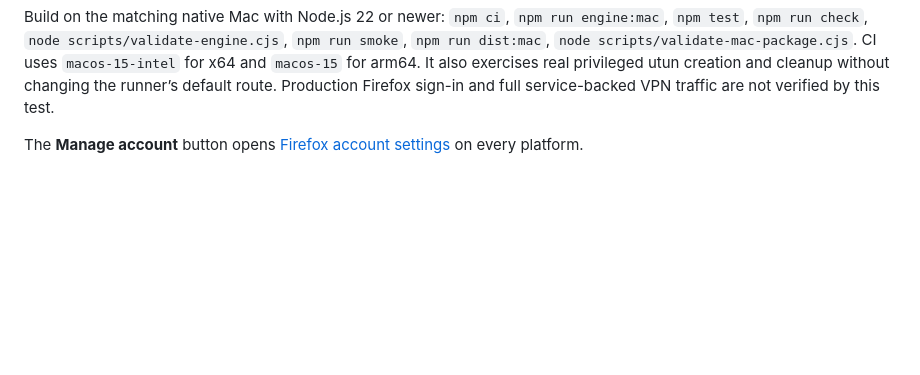
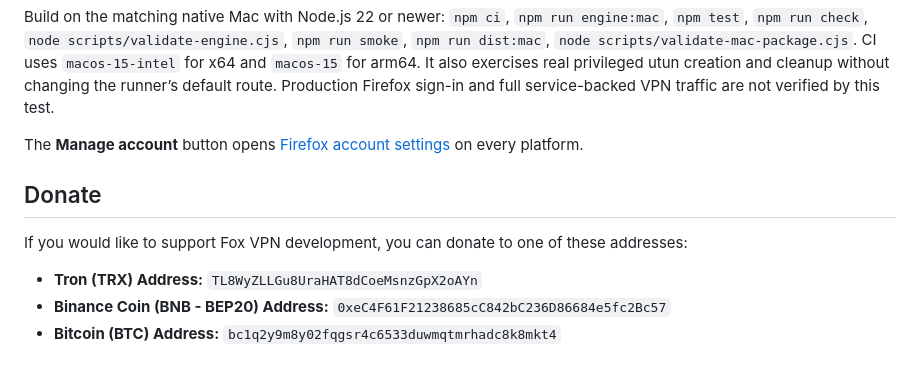
Before and after one commit to erfan-tahvilian/FoxVPN, a Markdown page: README.md, the part around the change. Drawn GitHub-style; blank space fills up the shorter version.

Commit message:
docs: add donation addresses

```diff
--- a/README.md
+++ b/README.md
@@ -112,3 +112,11 @@ System VPN requests administrator authorization through macOS when connecting. T
 Build on the matching native Mac with Node.js 22 or newer: `npm ci`, `npm run engine:mac`, `npm test`, `npm run check`, `node scripts/validate-engine.cjs`, `npm run smoke`, `npm run dist:mac`, `node scripts/validate-mac-package.cjs`. CI uses `macos-15-intel` for x64 and `macos-15` for arm64. It also exercises real privileged utun creation and cleanup without changing the runner’s default route. Production Firefox sign-in and full service-backed VPN traffic are not verified by this test.
 
 The **Manage account** button opens [Firefox account settings](https://accounts.firefox.com/settings) on every platform.
+
+## Donate
+
+If you would like to support Fox VPN development, you can donate to one of these addresses:
+
+- **Tron (TRX) Address:** `TL8WyZLLGu8UraHAT8dCoeMsnzGpX2oAYn`
+- **Binance Coin (BNB - BEP20) Address:** `0xeC4F61F21238685cC842bC236D86684e5fc2Bc57`
+- **Bitcoin (BTC) Address:** `bc1q2y9m8y02fqgsr4c6533duwmqtmrhadc8k8mkt4`
```
